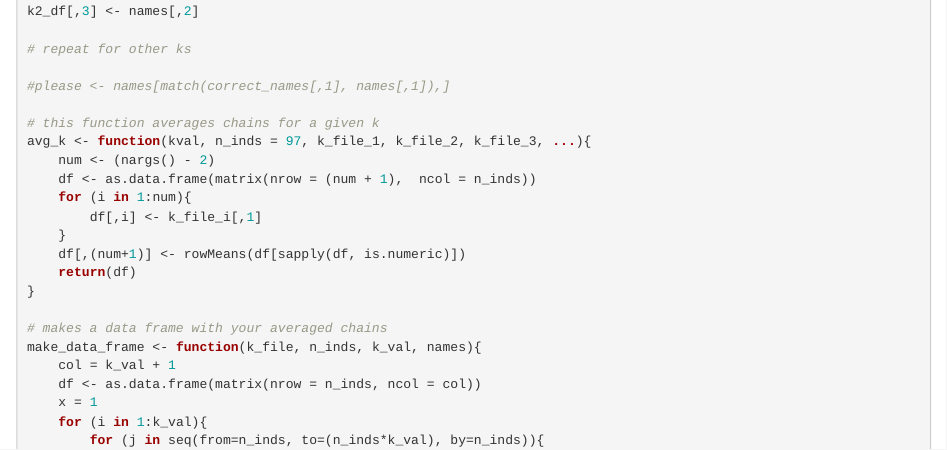
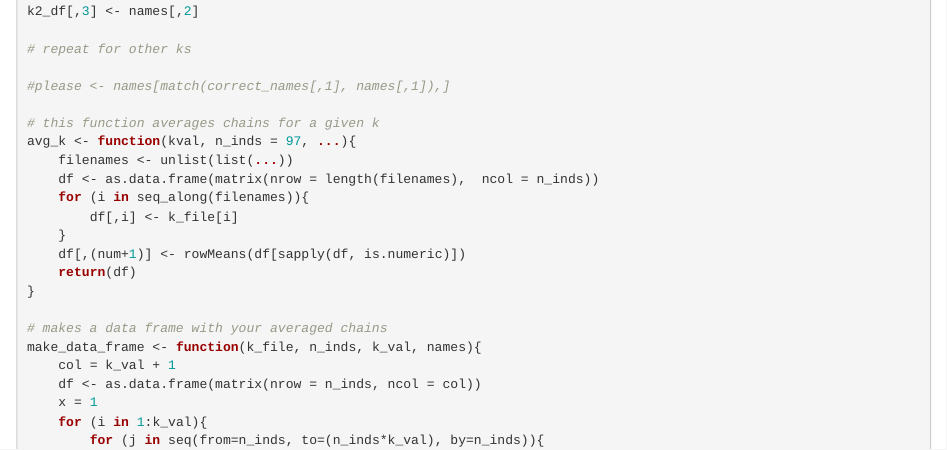
Before and after one commit to sylviakinosian/Pteridium_DDRAD-SEQ_Pipeline, an R Markdown document (Pteridium_GBS_Tutorial.Rmd): the page in a window 1100 px wide, from 7790 px down. Rendered offline with R 4.5, knitr and Pandoc, with nearby package versions.

Commit message:
working on functions

```diff
--- a/Pteridium_GBS_Tutorial.Rmd
+++ b/Pteridium_GBS_Tutorial.Rmd
@@ -448,11 +448,11 @@ k2_df[,3] <- names[,2]
 #please <- names[match(correct_names[,1], names[,1]),]
 
 # this function averages chains for a given k
-avg_k <- function(kval, n_inds = 97, k_file_1, k_file_2, k_file_3, ...){
-	num <- (nargs() - 2)
-	df <- as.data.frame(matrix(nrow = (num + 1),  ncol = n_inds))
-	for (i in 1:num){
-		df[,i] <- k_file_i[,1]
+avg_k <- function(kval, n_inds = 97, ...){
+	filenames <- unlist(list(...))
+	df <- as.data.frame(matrix(nrow = length(filenames),  ncol = n_inds))
+	for (i in seq_along(filenames)){
+		df[,i] <- k_file[i]
 	}
 	df[,(num+1)] <- rowMeans(df[sapply(df, is.numeric)])
 	return(df)
```
